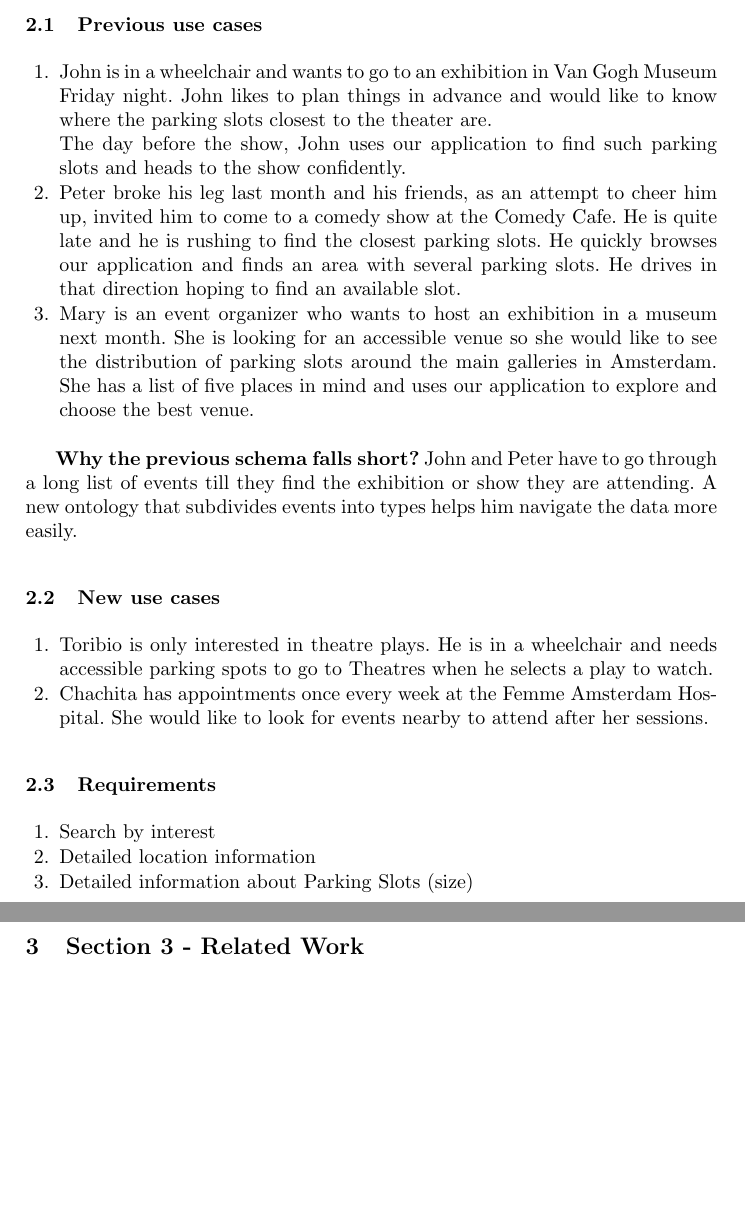
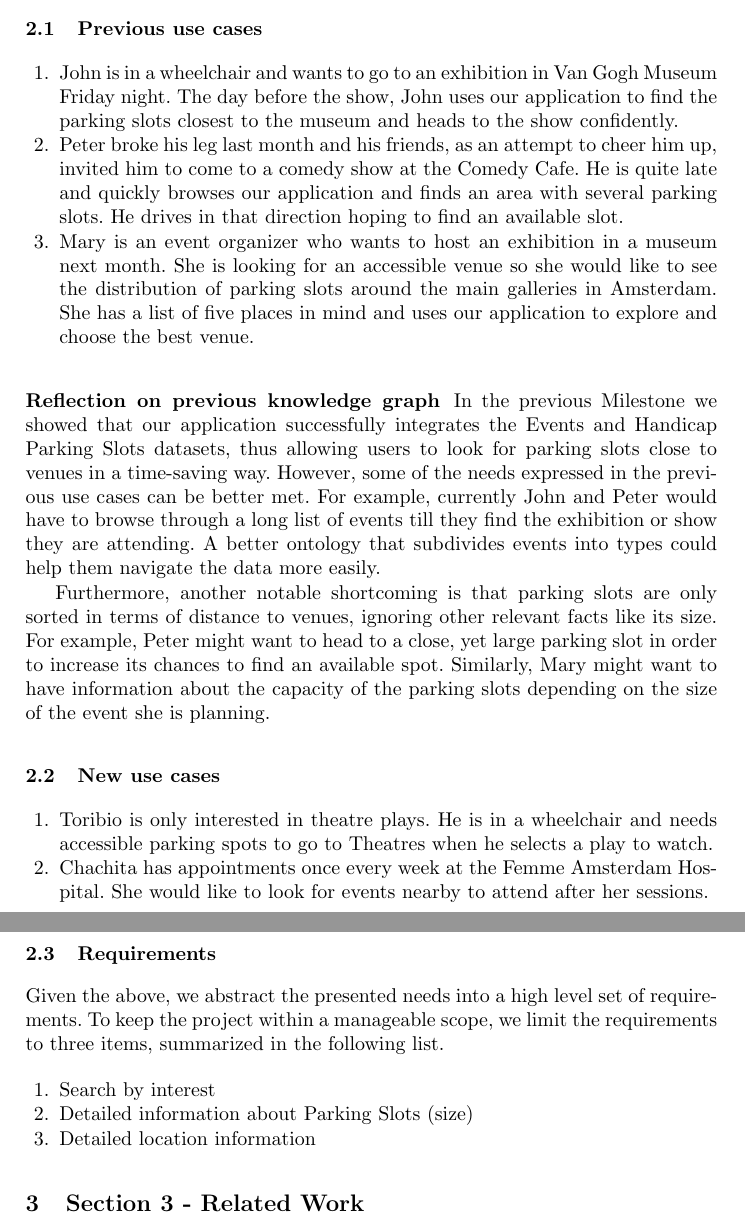
Before and after one commit to acidghost/knowledge-representation-on-the-web, a LaTeX paper (milestone2/paper/paper.tex): two parts of pages 2 and 3 of 5, joined at a grey line, cut so that both start at the same text, the shorter picture padded with empty space. Compiled offline with pdfLaTeX.

Commit message:
use cases and requirements

```diff
--- a/milestone2/paper/paper.tex
+++ b/milestone2/paper/paper.tex
@@ -78,19 +78,19 @@ In order to better illustrate the motivation for this project we look back to th
 \subsection{Previous use cases}
 \begin{enumerate}
 	% Planning in advance
-	\item John is in a wheelchair and wants to go to an exhibition in Van Gogh Museum Friday night. John likes to plan things in advance and would like to know where the parking slots closest to the theater are. \\
-	The day before the show, John uses our application to find such parking slots and heads to the show confidently.
+	\item John is in a wheelchair and wants to go to an exhibition in Van Gogh Museum Friday night. The day before the show, John uses our application to find the parking slots closest to the museum and heads to the show confidently.
 	% Quick search once in the theater (on the fly)
-	\item Peter broke his leg last month and his friends, as an attempt to cheer him up, invited him to come to a comedy show at the Comedy Cafe. He is quite late and he is rushing to find the closest parking slots. He quickly browses our application and finds an area with several parking slots. He drives in that direction hoping to find an available slot.
+	\item Peter broke his leg last month and his friends, as an attempt to cheer him up, invited him to come to a comedy show at the Comedy Cafe. He is quite late and quickly browses our application and finds an area with several parking slots. He drives in that direction hoping to find an available slot.
 	% Event manager
 	\item Mary is an event organizer who wants to host an exhibition in a museum next month. She is looking for an accessible venue so she would like to see the distribution of parking slots around the main galleries in Amsterdam. She has a list of five places in mind and uses our application to explore and choose the best venue.
 \end{enumerate}
 
-\textbf{Why the previous schema falls short?}
-John and Peter have to go through a long list of events till they find the exhibition or show they are attending. A new ontology that subdivides events into types helps him navigate the data more easily.
+\subsubsection{Reflection on previous knowledge graph}
+In the previous Milestone we showed that our application successfully integrates the Events and Handicap Parking Slots datasets, thus allowing users to look for parking slots close to venues in a time-saving way. However, some of the needs expressed in the previous use cases can be better met. For example, currently John and Peter would have to browse through a long list of events till they find the exhibition or show they are attending. A better ontology that subdivides events into types could help them navigate the data more easily.
+
+Furthermore, another notable shortcoming is that parking slots are only sorted in terms of distance to venues, ignoring other relevant facts like its size. For example, Peter might want to head to a close, yet large parking slot in order to increase its chances to find an available spot. Similarly, Mary might want to have information about the capacity of the parking slots depending on the size of the event she is planning.
 
 \subsection{New use cases}
-
 \begin{enumerate}
 	% Search by interest
 	\item Toribio is only interested in theatre plays. He is in a wheelchair and needs accessible parking spots to go to Theatres when he selects a play to watch.
@@ -99,11 +99,12 @@ John and Peter have to go through a long list of events till they find the exhib
 \end{enumerate}
 
 \subsection{Requirements}
+Given the above, we abstract the presented needs into a high level set of requirements. To keep the project within a manageable scope, we limit the requirements to three items, summarized in the following list.
 
 \begin{enumerate}
 	\item Search by interest
+	\item Detailed information about Parking Slots (size)
 	\item Detailed location information
-	\item Detailed information about Parking Slots (size)
 \end{enumerate}
 
 
```
Also changed, not shown: milestone2/paper/paper.tex (7 more changed lines).
